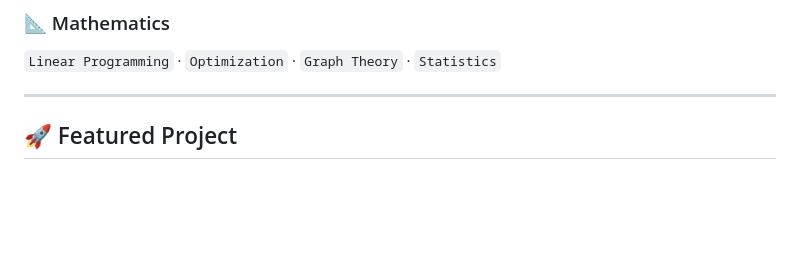
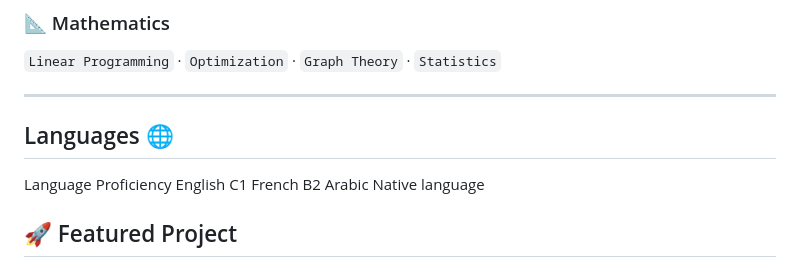
Before and after one commit to buushraa/buushraa, a Markdown page: README.md, the part around the change. GitHub-like rendering; blank space fills up the shorter version.

```diff
--- a/README.md
+++ b/README.md
@@ -60,6 +60,11 @@ Education 🎓
 `Linear Programming` · `Optimization` · `Graph Theory` · `Statistics`
 
 ---
+## Languages 🌐
+Language	Proficiency
+English 	C1
+French    B2
+Arabic    Native language
 
 ## 🚀 Featured Project
 
```
